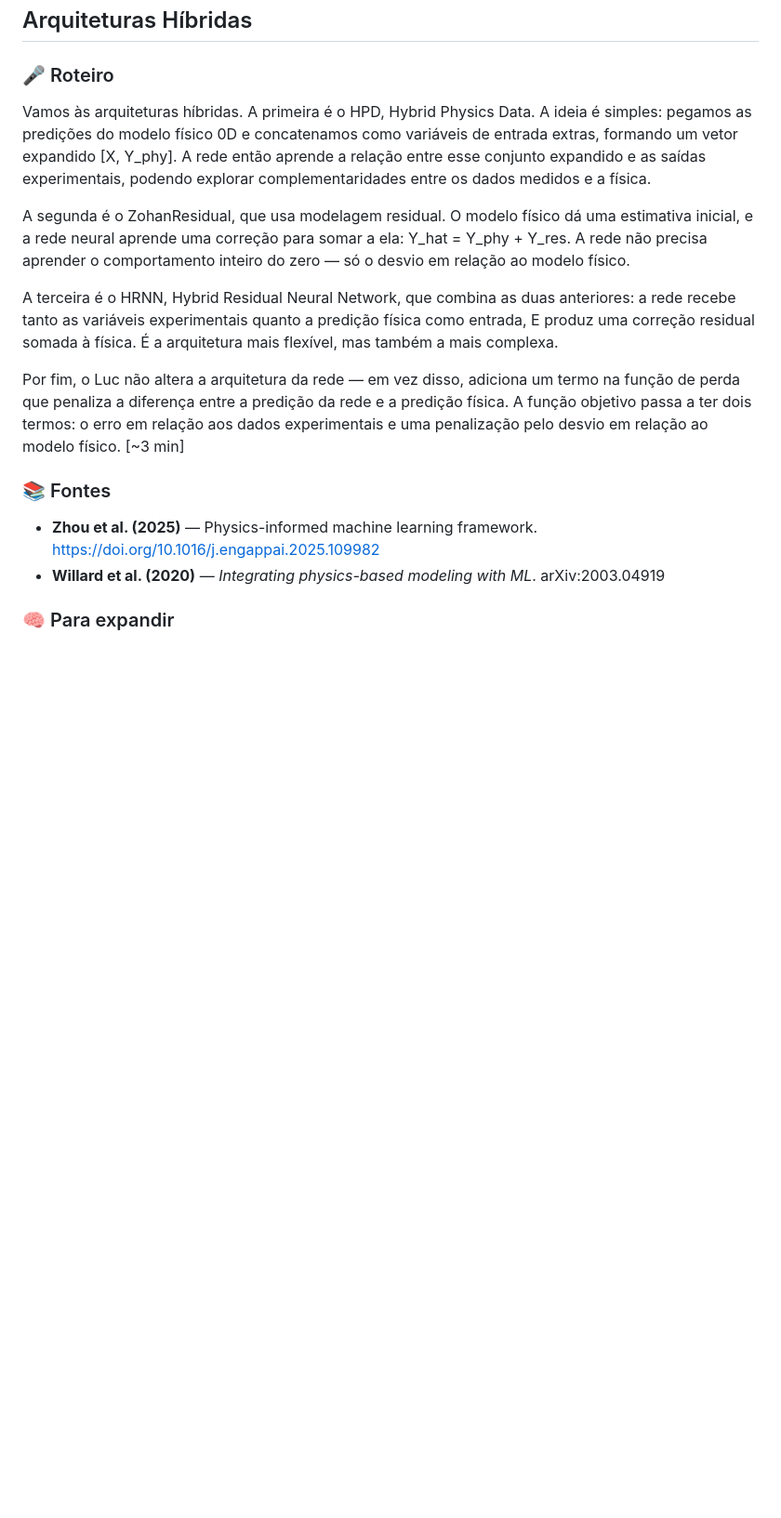
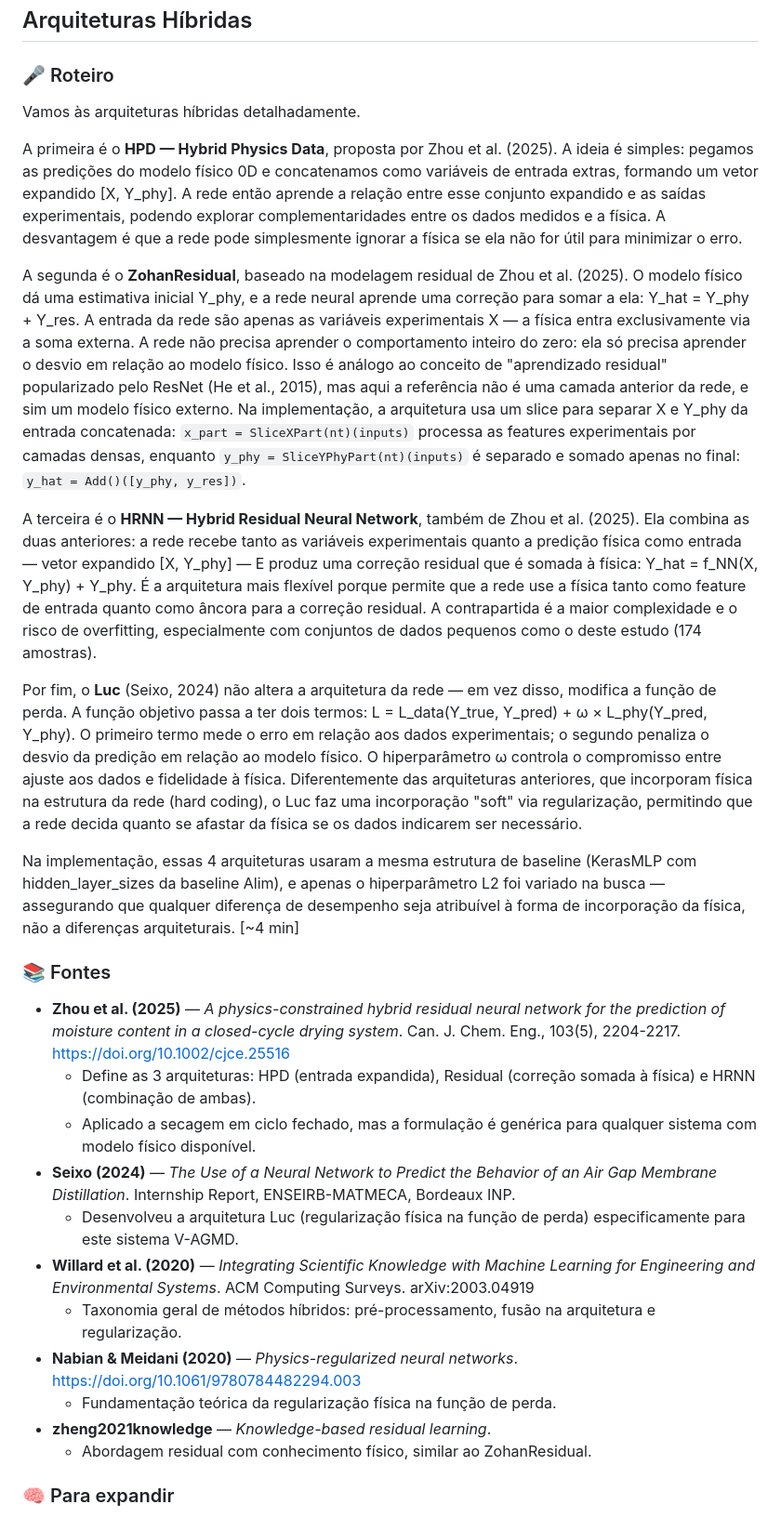
Before and after one commit to frotaluiza/Slides-TCC-, a Markdown page: roteiro.md, the part around one of its changes. Shown at 93% size. Drawn GitHub-style; blank space fills up the shorter version.

Commit message:
Expande seção Arquiteturas Híbridas com detalhes dos papers

```diff
--- a/roteiro.md
+++ b/roteiro.md
@@ -275,16 +275,29 @@ A busca foi organizada por família. Nos lineares, o foco é a intensidade da re
 ## Arquiteturas Híbridas
 
 ### 🎤 Roteiro
-Vamos às arquiteturas híbridas. A primeira é o HPD, Hybrid Physics Data. A ideia é simples: pegamos as predições do modelo físico 0D e concatenamos como variáveis de entrada extras, formando um vetor expandido [X, Y_phy]. A rede então aprende a relação entre esse conjunto expandido e as saídas experimentais, podendo explorar complementaridades entre os dados medidos e a física.
+Vamos às arquiteturas híbridas detalhadamente.
 
-A segunda é o ZohanResidual, que usa modelagem residual. O modelo físico dá uma estimativa inicial, e a rede neural aprende uma correção para somar a ela: Y_hat = Y_phy + Y_res. A rede não precisa aprender o comportamento inteiro do zero — só o desvio em relação ao modelo físico.
+A primeira é o **HPD — Hybrid Physics Data**, proposta por Zhou et al. (2025). A ideia é simples: pegamos as predições do modelo físico 0D e concatenamos como variáveis de entrada extras, formando um vetor expandido [X, Y_phy]. A rede então aprende a relação entre esse conjunto expandido e as saídas experimentais, podendo explorar complementaridades entre os dados medidos e a física. A desvantagem é que a rede pode simplesmente ignorar a física se ela não for útil para minimizar o erro.
 
-A terceira é o HRNN, Hybrid Residual Neural Network, que combina as duas anteriores: a rede recebe tanto as variáveis experimentais quanto a predição física como entrada, E produz uma correção residual somada à física. É a arquitetura mais flexível, mas também a mais complexa.
+A segunda é o **ZohanResidual**, baseado na modelagem residual de Zhou et al. (2025). O modelo físico dá uma estimativa inicial Y_phy, e a rede neural aprende uma correção para somar a ela: Y_hat = Y_phy + Y_res. A entrada da rede são apenas as variáveis experimentais X — a física entra exclusivamente via a soma externa. A rede não precisa aprender o comportamento inteiro do zero: ela só precisa aprender o desvio em relação ao modelo físico. Isso é análogo ao conceito de "aprendizado residual" popularizado pelo ResNet (He et al., 2015), mas aqui a referência não é uma camada anterior da rede, e sim um modelo físico externo. Na implementação, a arquitetura usa um slice para separar X e Y_phy da entrada concatenada: `x_part = SliceXPart(nt)(inputs)` processa as features experimentais por camadas densas, enquanto `y_phy = SliceYPhyPart(nt)(inputs)` é separado e somado apenas no final: `y_hat = Add()([y_phy, y_res])`.
 
-Por fim, o Luc não altera a arquitetura da rede — em vez disso, adiciona um termo na função de perda que penaliza a diferença entre a predição da rede e a predição física. A função objetivo passa a ter dois termos: o erro em relação aos dados experimentais e uma penalização pelo desvio em relação ao modelo físico. [~3 min]
+A terceira é o **HRNN — Hybrid Residual Neural Network**, também de Zhou et al. (2025). Ela combina as duas anteriores: a rede recebe tanto as variáveis experimentais quanto a predição física como entrada — vetor expandido [X, Y_phy] — E produz uma correção residual que é somada à física: Y_hat = f_NN(X, Y_phy) + Y_phy. É a arquitetura mais flexível porque permite que a rede use a física tanto como feature de entrada quanto como âncora para a correção residual. A contrapartida é a maior complexidade e o risco de overfitting, especialmente com conjuntos de dados pequenos como o deste estudo (174 amostras).
+
+Por fim, o **Luc** (Seixo, 2024) não altera a arquitetura da rede — em vez disso, modifica a função de perda. A função objetivo passa a ter dois termos: L = L_data(Y_true, Y_pred) + ω × L_phy(Y_pred, Y_phy). O primeiro termo mede o erro em relação aos dados experimentais; o segundo penaliza o desvio da predição em relação ao modelo físico. O hiperparâmetro ω controla o compromisso entre ajuste aos dados e fidelidade à física. Diferentemente das arquiteturas anteriores, que incorporam física na estrutura da rede (hard coding), o Luc faz uma incorporação "soft" via regularização, permitindo que a rede decida quanto se afastar da física se os dados indicarem ser necessário.
+
+Na implementação, essas 4 arquiteturas usaram a mesma estrutura de baseline (KerasMLP com hidden_layer_sizes da baseline Alim), e apenas o hiperparâmetro L2 foi variado na busca — assegurando que qualquer diferença de desempenho seja atribuível à forma de incorporação da física, não a diferenças arquiteturais. [~4 min]
 
 ### 📚 Fontes
-- **Zhou et al. (2025)** — Physics-informed machine learning framework. https://doi.org/10.1016/j.engappai.2025.109982
-- **Willard et al. (2020)** — *Integrating physics-based modeling with ML*. arXiv:2003.04919
+- **Zhou et al. (2025)** — *A physics-constrained hybrid residual neural network for the prediction of moisture content in a closed-cycle drying system*. Can. J. Chem. Eng., 103(5), 2204-2217. https://doi.org/10.1002/cjce.25516
+  - Define as 3 arquiteturas: HPD (entrada expandida), Residual (correção somada à física) e HRNN (combinação de ambas).
+  - Aplicado a secagem em ciclo fechado, mas a formulação é genérica para qualquer sistema com modelo físico disponível.
+- **Seixo (2024)** — *The Use of a Neural Network to Predict the Behavior of an Air Gap Membrane Distillation*. Internship Report, ENSEIRB-MATMECA, Bordeaux INP.
+  - Desenvolveu a arquitetura Luc (regularização física na função de perda) especificamente para este sistema V-AGMD.
+- **Willard et al. (2020)** — *Integrating Scientific Knowledge with Machine Learning for Engineering and Environmental Systems*. ACM Computing Surveys. arXiv:2003.04919
+  - Taxonomia geral de métodos híbridos: pré-processamento, fusão na arquitetura e regularização.
+- **Nabian & Meidani (2020)** — *Physics-regularized neural networks*. https://doi.org/10.1061/9780784482294.003
+  - Fundamentação teórica da regularização física na função de perda.
+- **zheng2021knowledge** — *Knowledge-based residual learning*.
+  - Abordagem residual com conhecimento físico, similar ao ZohanResidual.
 
 ### 🧠 Para expandir
```
Also changed, not shown: other parts of roteiro.md (+7 -4 lines).
